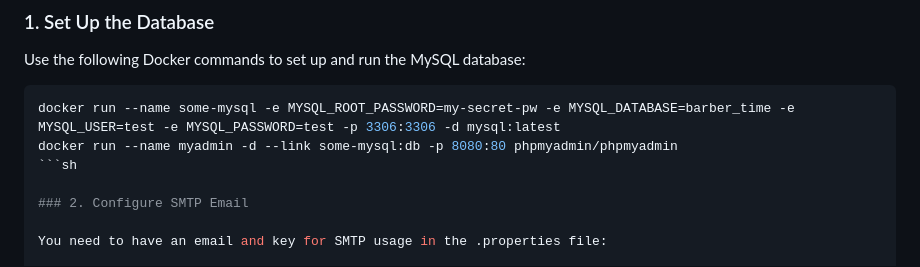
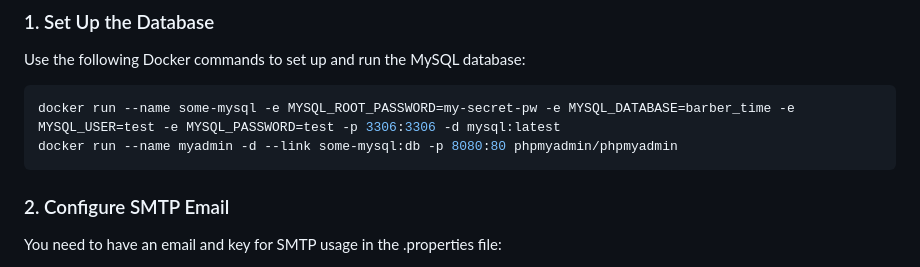
Before and after one commit to MAROUANELK02/BarberTime, a Markdown page: README.md, the part around the change. GitHub-like rendering.

````diff
--- a/README.md
+++ b/README.md
@@ -64,7 +64,7 @@ Use the following Docker commands to set up and run the MySQL database:
 ```sh
 docker run --name some-mysql -e MYSQL_ROOT_PASSWORD=my-secret-pw -e MYSQL_DATABASE=barber_time -e MYSQL_USER=test -e MYSQL_PASSWORD=test -p 3306:3306 -d mysql:latest
 docker run --name myadmin -d --link some-mysql:db -p 8080:80 phpmyadmin/phpmyadmin
-```sh
+```
 
 ### 2. Configure SMTP Email
 
````
